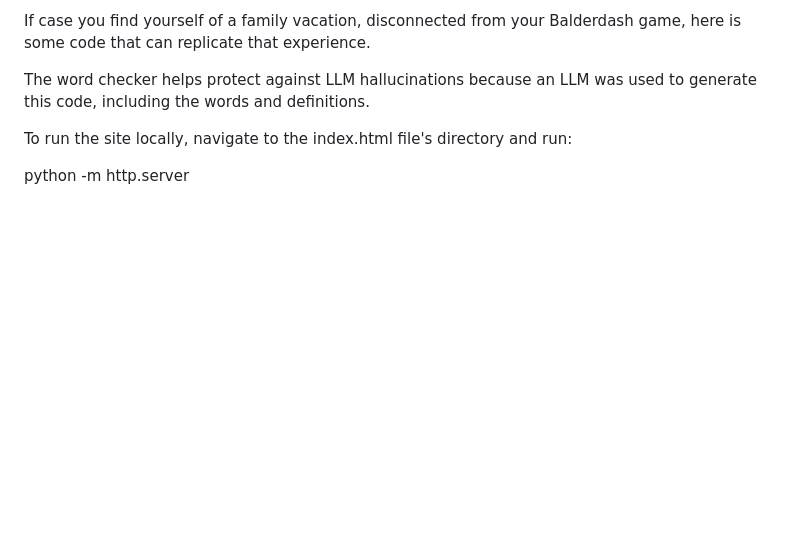
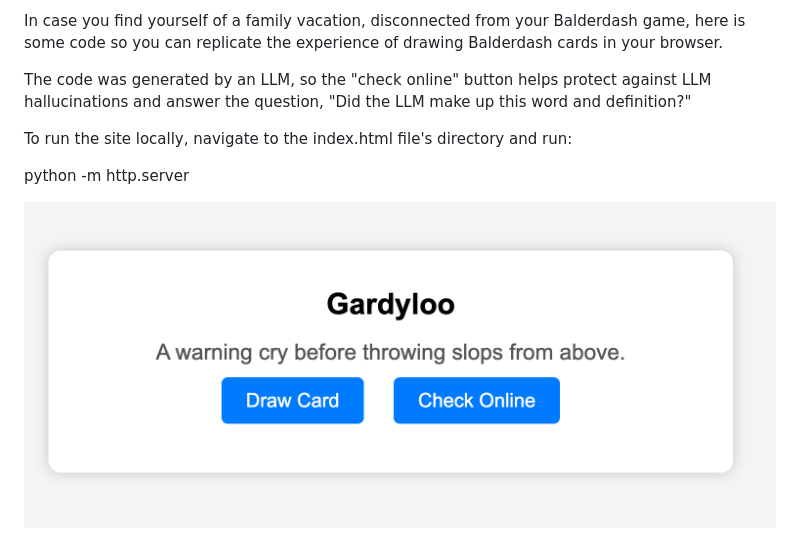
Before and after one commit to Digital-Physics/balderdash, a Markdown page: README.md, the part around the change. GitHub-like rendering; pictures changed too: screenshot.png (added); blank space fills up the shorter version.

Commit message:
updated pic

```diff
--- a/README.md
+++ b/README.md
@@ -1,7 +1,9 @@
-If case you find yourself of a family vacation, disconnected from your Balderdash game, here is some code that can replicate that experience.
+In case you find yourself of a family vacation, disconnected from your Balderdash game, here is some code so you can replicate the experience of drawing Balderdash cards in your browser.
 
-The word checker helps protect against LLM hallucinations because an LLM was used to generate this code, including the words and definitions.
+The code was generated by an LLM, so the "check online" button helps protect against LLM hallucinations and answer the question, "Did the LLM make up this word and definition?"
 
 To run the site locally, navigate to the index.html file's directory and run:
 
 python -m http.server
+
+![alt text](screenshot.png)
```
